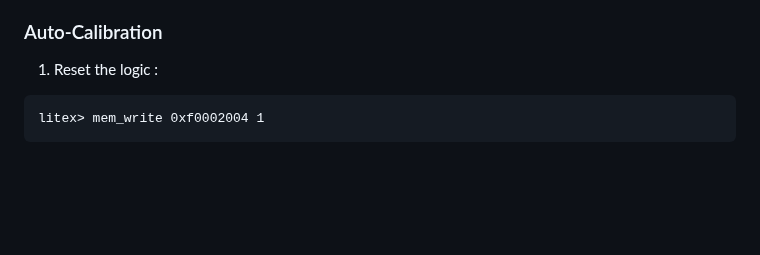
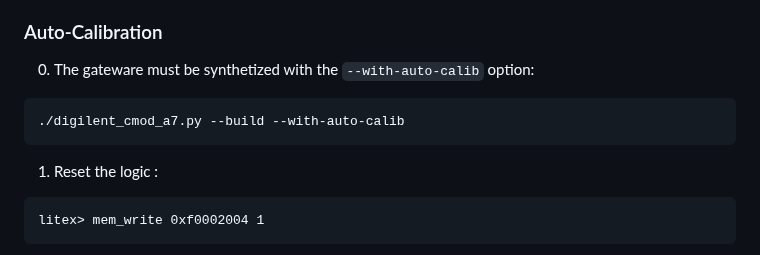
Before and after one commit to oscimp/wr_acorn, a Markdown page: phase_shift_mmcm/cmoda7_demo/README.md, the part around the change. Drawn GitHub-style; blank space fills up the shorter version.

Commit message:
add option for auto-calibration (update README)

````diff
--- a/phase_shift_mmcm/cmoda7_demo/README.md
+++ b/phase_shift_mmcm/cmoda7_demo/README.md
@@ -49,6 +49,11 @@ csr_register,main_dco_stat,0xf0002008,1,ro
     - `main_dco_stat[16:32]` : DMTD\_TAG, the latest DMTD phase-tag of the tuned clock measured by the embeded DMTD (big-endian)
 
 ### Auto-Calibration
+
+0) The gateware must be synthetized with the `--with-auto-calib` option:
+```
+./digilent_cmod_a7.py --build --with-auto-calib
+```
 
 1) Reset the logic :
 ```
````
